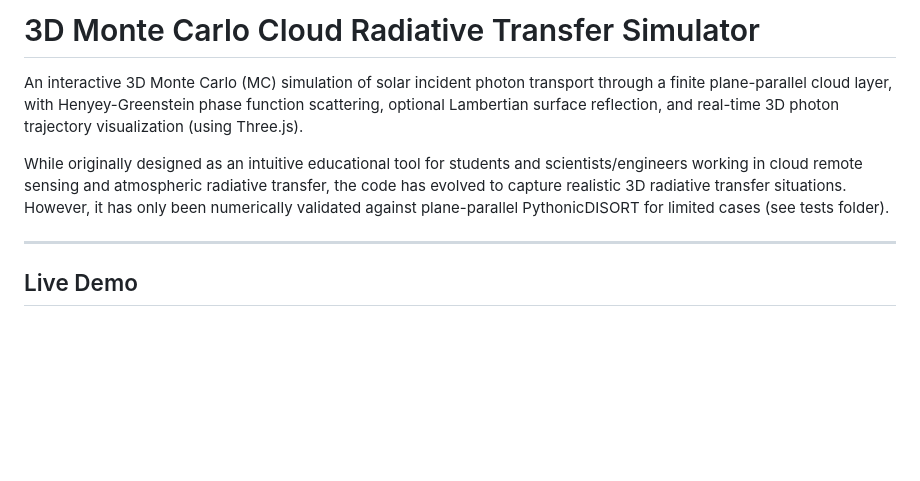
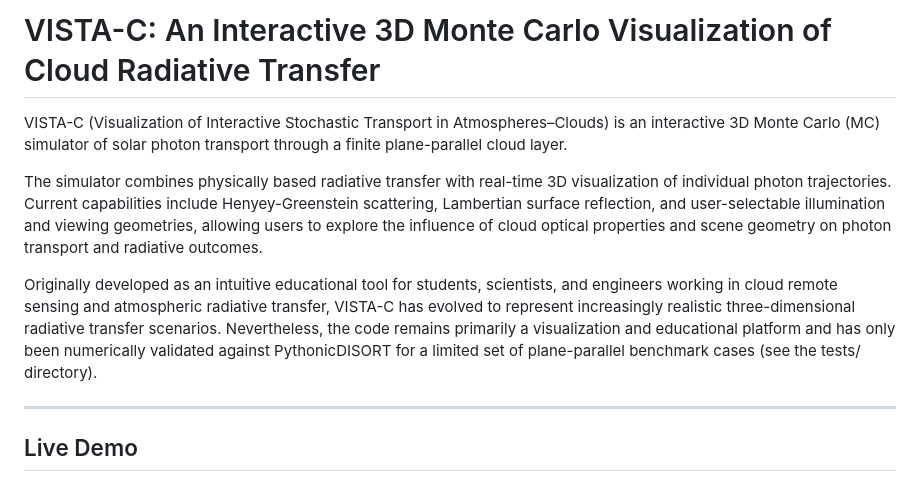
Before and after one commit to sepraca/VISTA-C, a Markdown page: README.md, the part around the change. GitHub-like rendering; blank space fills up the shorter version.

Commit message:
minor README edit

```diff
--- a/README.md
+++ b/README.md
@@ -1,8 +1,10 @@
-# 3D Monte Carlo Cloud Radiative Transfer Simulator
+# VISTA-C: An Interactive 3D Monte Carlo Visualization of Cloud Radiative Transfer
 
-An interactive 3D Monte Carlo (MC) simulation of solar incident photon transport through a finite plane-parallel cloud layer, with Henyey-Greenstein phase function scattering, optional Lambertian surface reflection, and real-time 3D photon trajectory visualization (using Three.js).
+VISTA-C (Visualization of Interactive Stochastic Transport in Atmospheres–Clouds) is an interactive 3D Monte Carlo (MC) simulator of solar photon transport through a finite plane-parallel cloud layer.
 
-While originally designed as an intuitive educational tool for students and scientists/engineers working in cloud remote sensing and atmospheric radiative transfer, the code has evolved to capture realistic 3D radiative transfer situations. However, it has only been numerically validated against plane-parallel PythonicDISORT for limited cases (see tests folder).
+The simulator combines physically based radiative transfer with real-time 3D visualization of individual photon trajectories. Current capabilities include Henyey-Greenstein scattering, Lambertian surface reflection, and user-selectable illumination and viewing geometries, allowing users to explore the influence of cloud optical properties and scene geometry on photon transport and radiative outcomes.
+
+Originally developed as an intuitive educational tool for students, scientists, and engineers working in cloud remote sensing and atmospheric radiative transfer, VISTA-C has evolved to represent increasingly realistic three-dimensional radiative transfer scenarios. Nevertheless, the code remains primarily a visualization and educational platform and has only been numerically validated against PythonicDISORT for a limited set of plane-parallel benchmark cases (see the tests/ directory).
 
 ---
 
```
